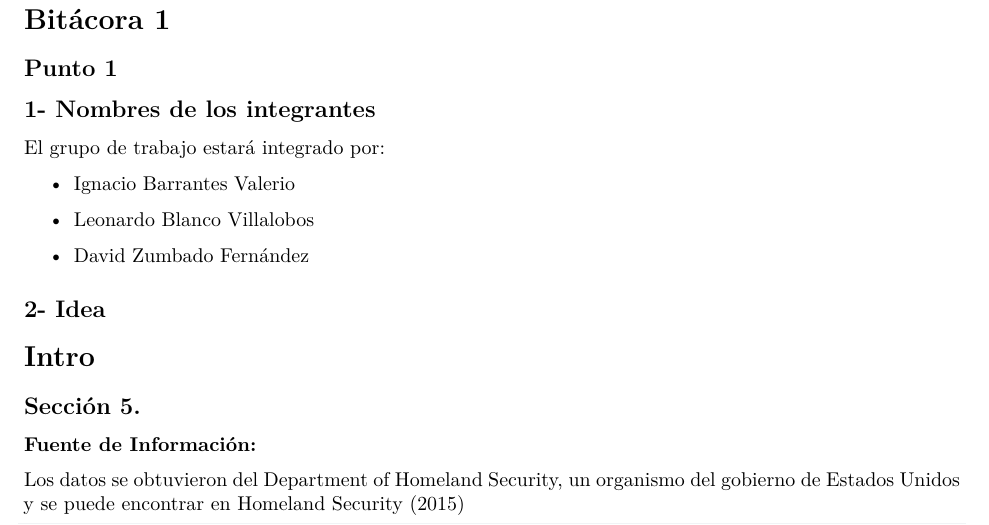
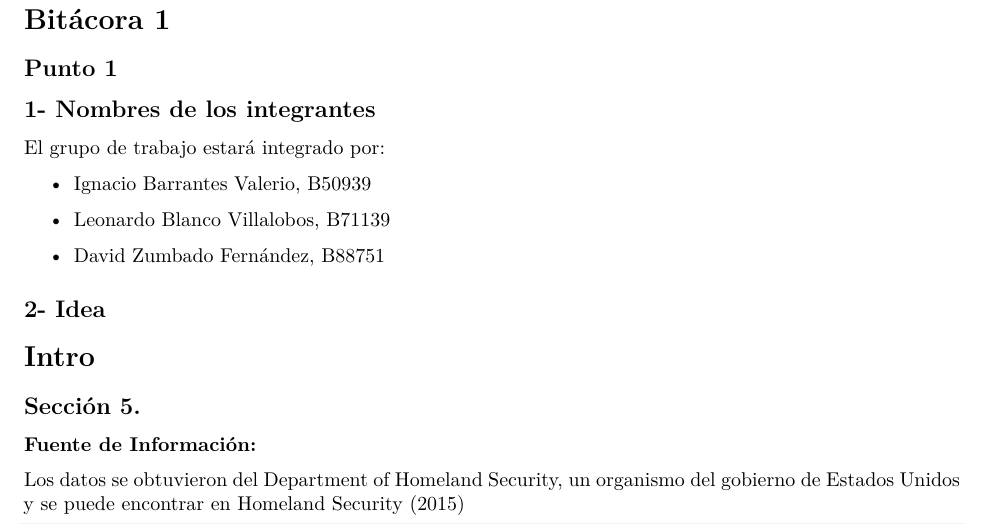
Before and after one commit to dzumbadof/Proyecto-Distribuciones-de-Perdidas, a Quarto document (Main.qmd): part of page 2 of 4, cut so that both start at the same text. Rendered offline with R 4.5, knitr and Pandoc in place of Quarto, then LaTeX, with nearby package versions; some code elsewhere in the file could not run offline; column names are cleaned by a stand-in for the janitor package.

Commit message:
Números de carné
Se agregaron los números de carné de los integrantes del grupo

```diff
--- a/Main.qmd
+++ b/Main.qmd
@@ -36,11 +36,11 @@ library(kableExtra)
 
 El grupo de trabajo estará integrado por:
 
--   Ignacio Barrantes Valerio
+-   Ignacio Barrantes Valerio, B50939
 
--   Leonardo Blanco Villalobos
+-   Leonardo Blanco Villalobos, B71139
 
--   David Zumbado Fernández
+-   David Zumbado Fernández, B88751
 
 ## 2- Idea
 
```
Also changed, not shown: Main.qmd (4 more changed lines).
